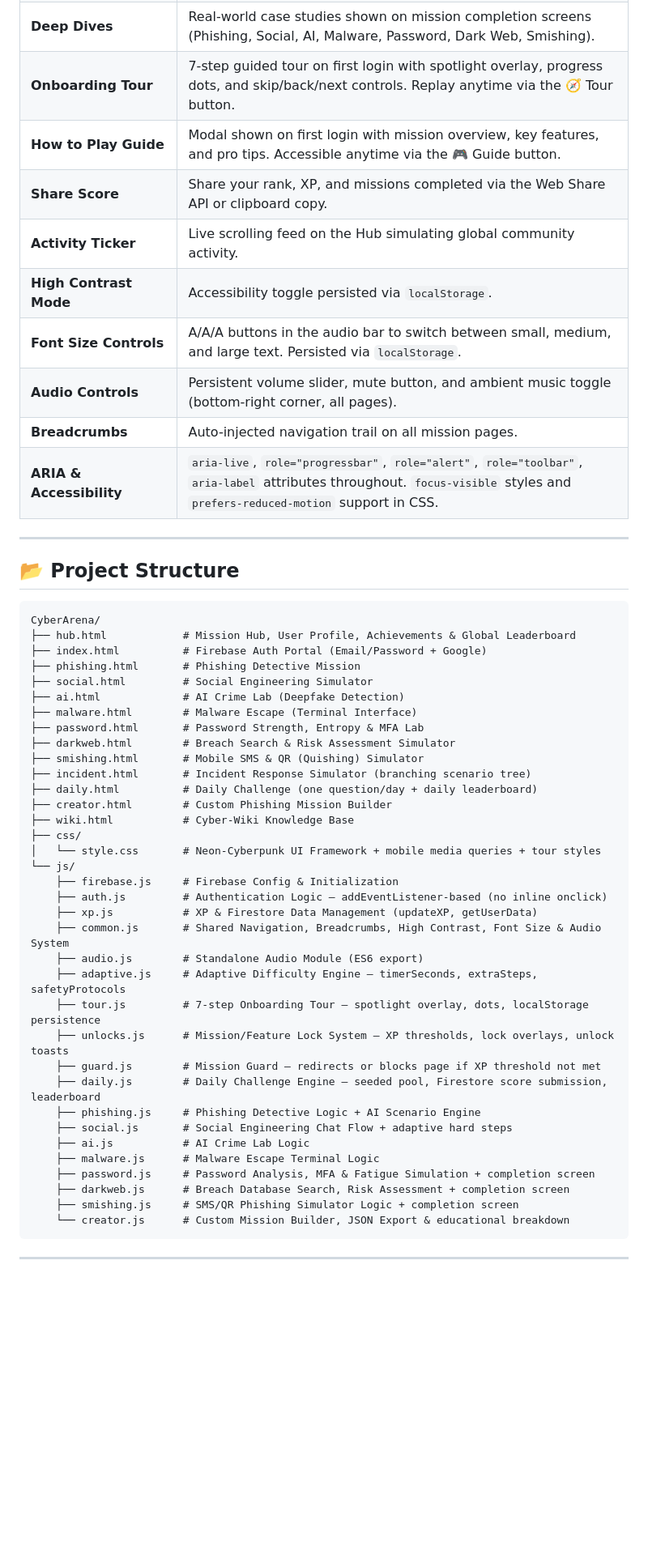
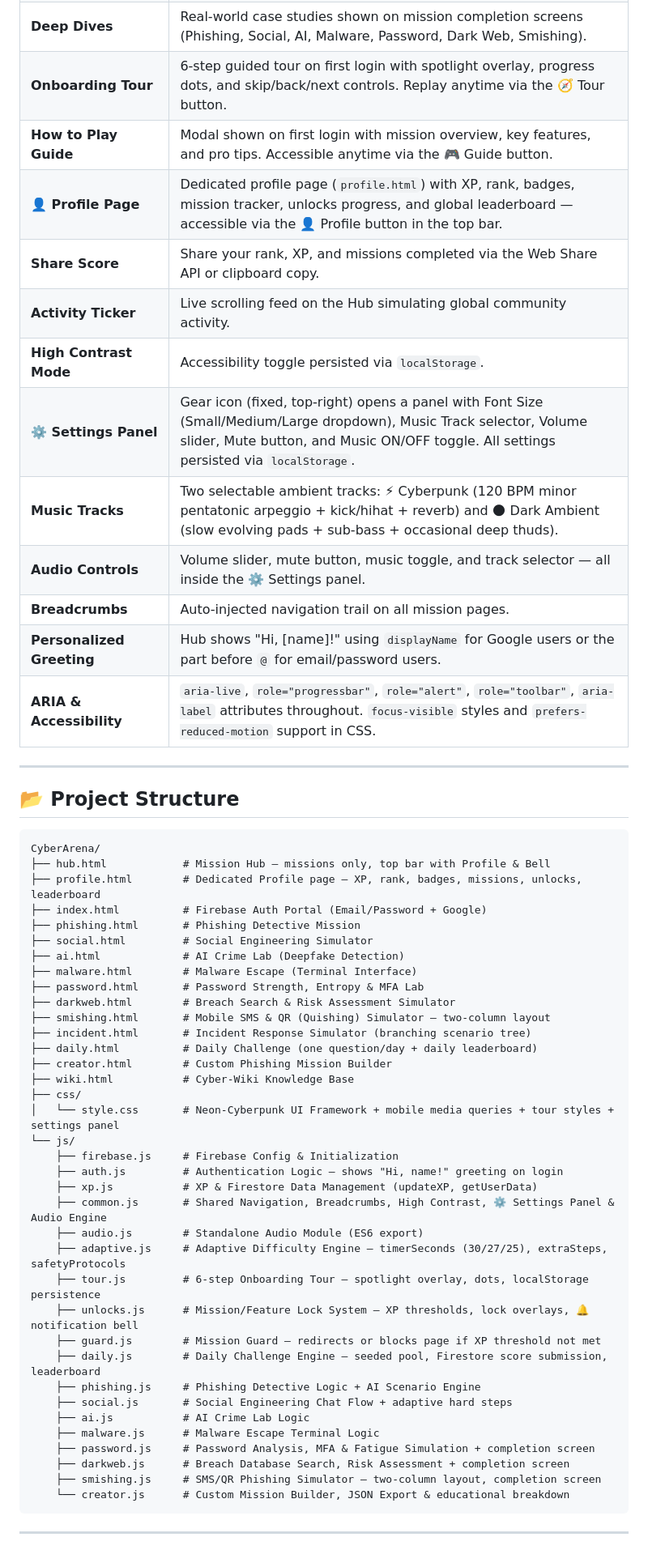
Before and after one commit to hemaharshini-dev/CyberArena, a Markdown page: README.md, the part around one of its changes. Shown at 81% size. Drawn GitHub-style; blank space fills up the shorter version.

Commit message:
Updated readme file according to the changes made.

````diff
--- a/README.md
+++ b/README.md
@@ -121,14 +121,17 @@ Missions are grouped into three categories on the Hub:
 | **Breach Damage Meter** | Tracks cumulative damage from poor decisions in Incident Response. |
 | **Safety Protocols** | Actionable, real-world security tips shown at mission end for all mission categories. |
 | **Deep Dives** | Real-world case studies shown on mission completion screens (Phishing, Social, AI, Malware, Password, Dark Web, Smishing). |
-| **Onboarding Tour** | 7-step guided tour on first login with spotlight overlay, progress dots, and skip/back/next controls. Replay anytime via the 🧭 Tour button. |
+| **Onboarding Tour** | 6-step guided tour on first login with spotlight overlay, progress dots, and skip/back/next controls. Replay anytime via the 🧭 Tour button. |
 | **How to Play Guide** | Modal shown on first login with mission overview, key features, and pro tips. Accessible anytime via the 🎮 Guide button. |
+| **👤 Profile Page** | Dedicated profile page (`profile.html`) with XP, rank, badges, mission tracker, unlocks progress, and global leaderboard — accessible via the 👤 Profile button in the top bar. |
 | **Share Score** | Share your rank, XP, and missions completed via the Web Share API or clipboard copy. |
 | **Activity Ticker** | Live scrolling feed on the Hub simulating global community activity. |
 | **High Contrast Mode** | Accessibility toggle persisted via `localStorage`. |
-| **Font Size Controls** | A/A/A buttons in the audio bar to switch between small, medium, and large text. Persisted via `localStorage`. |
-| **Audio Controls** | Persistent volume slider, mute button, and ambient music toggle (bottom-right corner, all pages). |
+| **⚙️ Settings Panel** | Gear icon (fixed, top-right) opens a panel with Font Size (Small/Medium/Large dropdown), Music Track selector, Volume slider, Mute button, and Music ON/OFF toggle. All settings persisted via `localStorage`. |
+| **Music Tracks** | Two selectable ambient tracks: ⚡ Cyberpunk (120 BPM minor pentatonic arpeggio + kick/hihat + reverb) and 🌑 Dark Ambient (slow evolving pads + sub-bass + occasional deep thuds). |
+| **Audio Controls** | Volume slider, mute button, music toggle, and track selector — all inside the ⚙️ Settings panel. |
 | **Breadcrumbs** | Auto-injected navigation trail on all mission pages. |
+| **Personalized Greeting** | Hub shows "Hi, [name]!" using `displayName` for Google users or the part before `@` for email/password users. |
 | **ARIA & Accessibility** | `aria-live`, `role="progressbar"`, `role="alert"`, `role="toolbar"`, `aria-label` attributes throughout. `focus-visible` styles and `prefers-reduced-motion` support in CSS. |
 
 ---
@@ -137,7 +140,8 @@ Missions are grouped into three categories on the Hub:
 
 ```text
 CyberArena/
-├── hub.html            # Mission Hub, User Profile, Achievements & Global Leaderboard
+├── hub.html            # Mission Hub — missions only, top bar with Profile & Bell
+├── profile.html        # Dedicated Profile page — XP, rank, badges, missions, unlocks, leaderboard
 ├── index.html          # Firebase Auth Portal (Email/Password + Google)
 ├── phishing.html       # Phishing Detective Mission
 ├── social.html         # Social Engineering Simulator
@@ -145,22 +149,22 @@ CyberArena/
 ├── malware.html        # Malware Escape (Terminal Interface)
 ├── password.html       # Password Strength, Entropy & MFA Lab
 ├── darkweb.html        # Breach Search & Risk Assessment Simulator
-├── smishing.html       # Mobile SMS & QR (Quishing) Simulator
+├── smishing.html       # Mobile SMS & QR (Quishing) Simulator — two-column layout
 ├── incident.html       # Incident Response Simulator (branching scenario tree)
 ├── daily.html          # Daily Challenge (one question/day + daily leaderboard)
 ├── creator.html        # Custom Phishing Mission Builder
 ├── wiki.html           # Cyber-Wiki Knowledge Base
 ├── css/
-│   └── style.css       # Neon-Cyberpunk UI Framework + mobile media queries + tour styles
+│   └── style.css       # Neon-Cyberpunk UI Framework + mobile media queries + tour styles + settings panel
 └── js/
     ├── firebase.js     # Firebase Config & Initialization
-    ├── auth.js         # Authentication Logic — addEventListener-based (no inline onclick)
+    ├── auth.js         # Authentication Logic — shows "Hi, name!" greeting on login
     ├── xp.js           # XP & Firestore Data Management (updateXP, getUserData)
-    ├── common.js       # Shared Navigation, Breadcrumbs, High Contrast, Font Size & Audio System
+    ├── common.js       # Shared Navigation, Breadcrumbs, High Contrast, ⚙️ Settings Panel & Audio Engine
     ├── audio.js        # Standalone Audio Module (ES6 export)
-    ├── adaptive.js     # Adaptive Difficulty Engine — timerSeconds, extraSteps, safetyProtocols
-    ├── tour.js         # 7-step Onboarding Tour — spotlight overlay, dots, localStorage persistence
-    ├── unlocks.js      # Mission/Feature Lock System — XP thresholds, lock overlays, unlock toasts
+    ├── adaptive.js     # Adaptive Difficulty Engine — timerSeconds (30/27/25), extraSteps, safetyProtocols
+    ├── tour.js         # 6-step Onboarding Tour — spotlight overlay, dots, localStorage persistence
+    ├── unlocks.js      # Mission/Feature Lock System — XP thresholds, lock overlays, 🔔 notification bell
     ├── guard.js        # Mission Guard — redirects or blocks page if XP threshold not met
     ├── daily.js        # Daily Challenge Engine — seeded pool, Firestore score submission, leaderboard
     ├── phishing.js     # Phishing Detective Logic + AI Scenario Engine
@@ -169,7 +173,7 @@ CyberArena/
     ├── malware.js      # Malware Escape Terminal Logic
     ├── password.js     # Password Analysis, MFA & Fatigue Simulation + completion screen
     ├── darkweb.js      # Breach Database Search, Risk Assessment + completion screen
-    ├── smishing.js     # SMS/QR Phishing Simulator Logic + completion screen
+    ├── smishing.js     # SMS/QR Phishing Simulator — two-column layout, completion screen
     └── creator.js      # Custom Mission Builder, JSON Export & educational breakdown
 ```
 
````
Also changed, not shown: other parts of README.md (+17 -13 lines).
